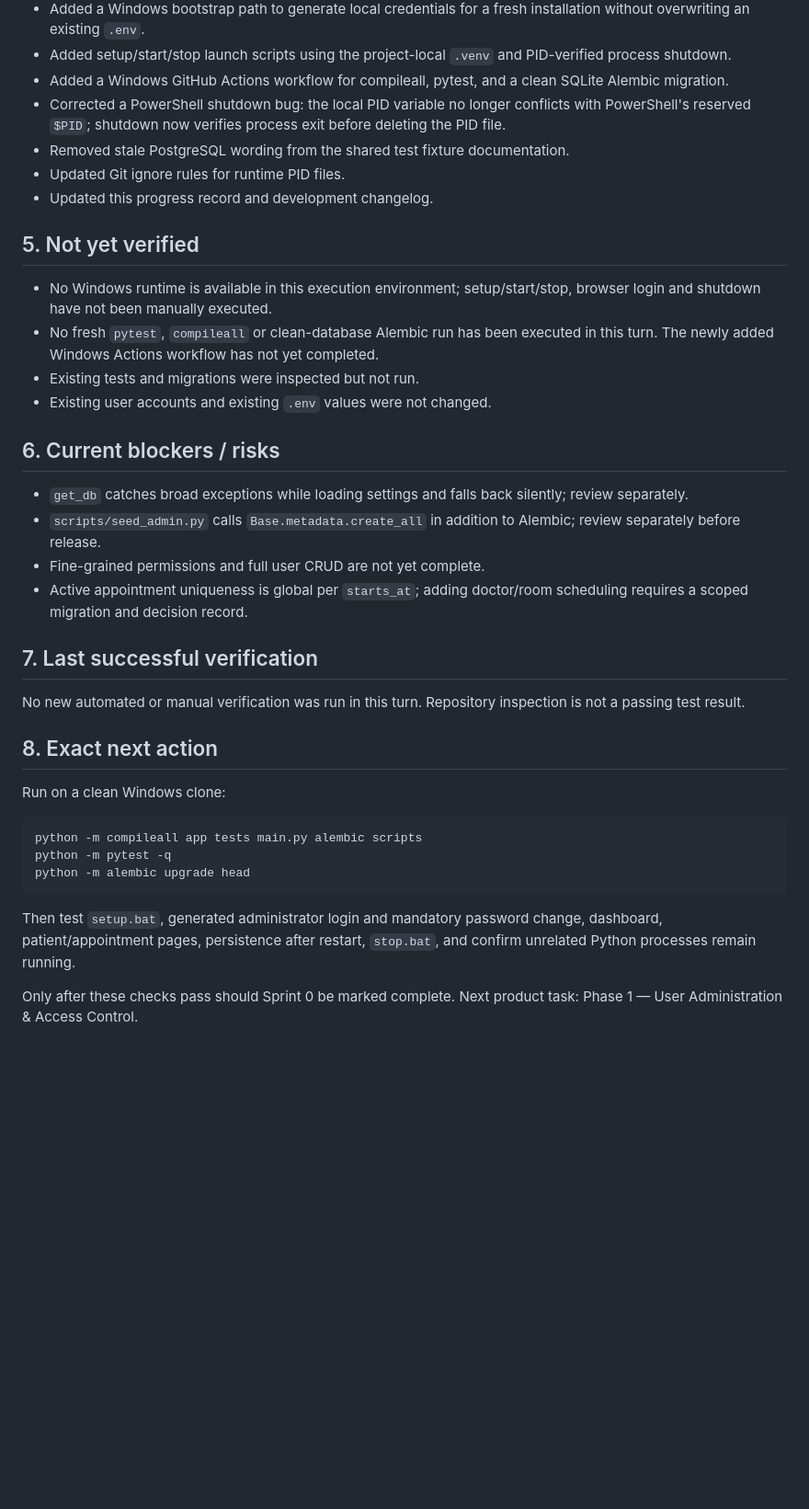
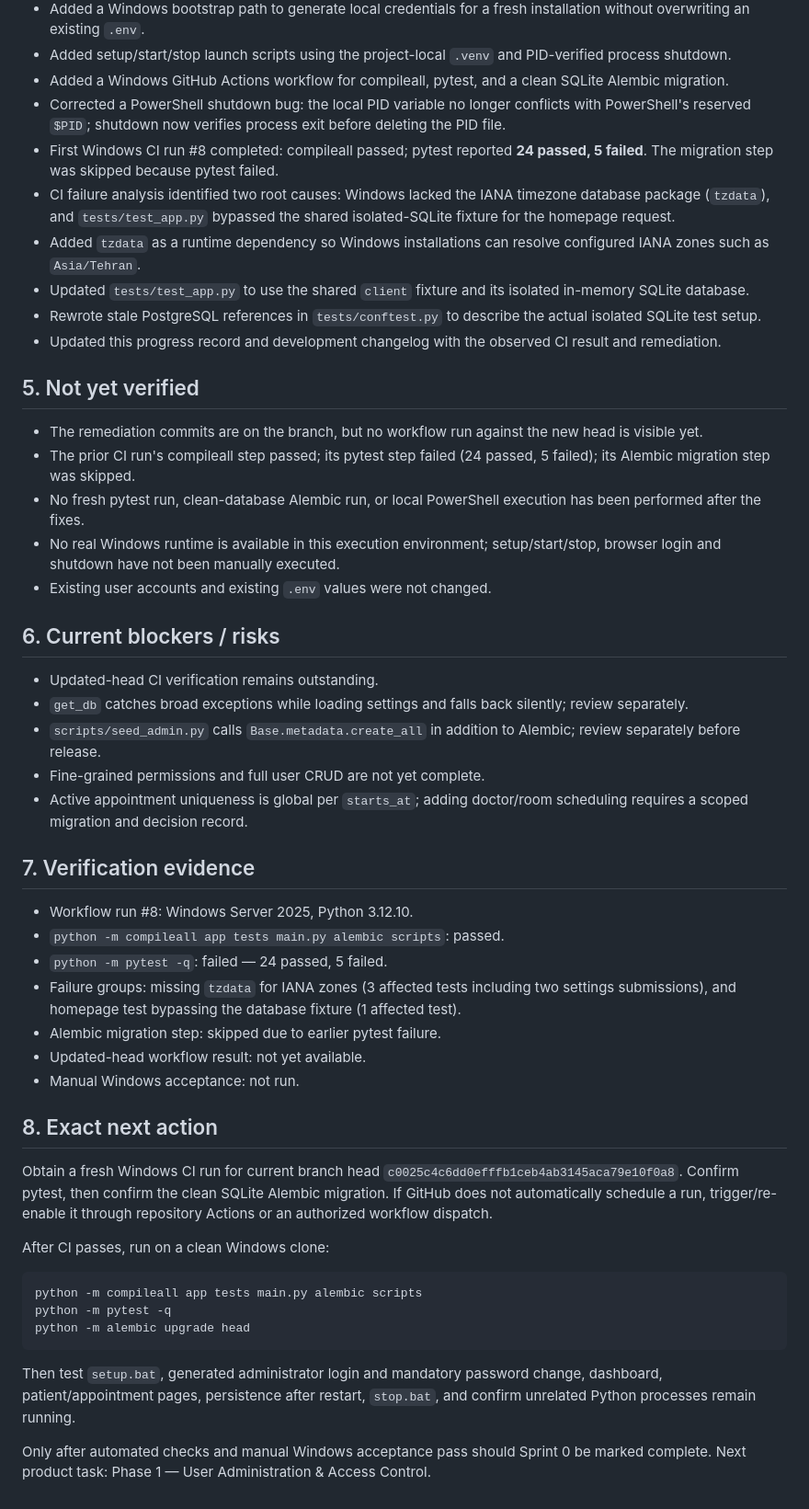
Before and after one commit to kokoosabzi/ClinicCore, a Markdown page: HELP/DEVELOPMENT/PROGRESS.md, the part around one of its changes. Shown at 92% size. GitHub-like rendering; blank space fills up the shorter version.

Commit message:
docs: record Windows CI failures and remediation

````diff
--- a/HELP/DEVELOPMENT/PROGRESS.md
+++ b/HELP/DEVELOPMENT/PROGRESS.md
@@ -36,31 +37,44 @@ Working branch: `stabilization/windows-sqlite-runtime`
 - Added setup/start/stop launch scripts using the project-local `.venv` and PID-verified process shutdown.
 - Added a Windows GitHub Actions workflow for compileall, pytest, and a clean SQLite Alembic migration.
 - Corrected a PowerShell shutdown bug: the local PID variable no longer conflicts with PowerShell's reserved `$PID`; shutdown now verifies process exit before deleting the PID file.
-- Removed stale PostgreSQL wording from the shared test fixture documentation.
-- Updated Git ignore rules for runtime PID files.
-- Updated this progress record and development changelog.
+- First Windows CI run #8 completed: compileall passed; pytest reported **24 passed, 5 failed**. The migration step was skipped because pytest failed.
+- CI failure analysis identified two root causes: Windows lacked the IANA timezone database package (`tzdata`), and `tests/test_app.py` bypassed the shared isolated-SQLite fixture for the homepage request.
+- Added `tzdata` as a runtime dependency so Windows installations can resolve configured IANA zones such as `Asia/Tehran`.
+- Updated `tests/test_app.py` to use the shared `client` fixture and its isolated in-memory SQLite database.
+- Rewrote stale PostgreSQL references in `tests/conftest.py` to describe the actual isolated SQLite test setup.
+- Updated this progress record and development changelog with the observed CI result and remediation.
 
 ## 5. Not yet verified
 
-- No Windows runtime is available in this execution environment; setup/start/stop, browser login and shutdown have not been manually executed.
-- No fresh `pytest`, `compileall` or clean-database Alembic run has been executed in this turn. The newly added Windows Actions workflow has not yet completed.
-- Existing tests and migrations were inspected but not run.
+- The remediation commits are on the branch, but no workflow run against the new head is visible yet.
+- The prior CI run's compileall step passed; its pytest step failed (24 passed, 5 failed); its Alembic migration step was skipped.
+- No fresh pytest run, clean-database Alembic run, or local PowerShell execution has been performed after the fixes.
+- No real Windows runtime is available in this execution environment; setup/start/stop, browser login and shutdown have not been manually executed.
 - Existing user accounts and existing `.env` values were not changed.
 
 ## 6. Current blockers / risks
 
+- Updated-head CI verification remains outstanding.
 - `get_db` catches broad exceptions while loading settings and falls back silently; review separately.
 - `scripts/seed_admin.py` calls `Base.metadata.create_all` in addition to Alembic; review separately before release.
 - Fine-grained permissions and full user CRUD are not yet complete.
 - Active appointment uniqueness is global per `starts_at`; adding doctor/room scheduling requires a scoped migration and decision record.
 
-## 7. Last successful verification
+## 7. Verification evidence
 
-No new automated or manual verification was run in this turn. Repository inspection is not a passing test result.
+- Workflow run #8: Windows Server 2025, Python 3.12.10.
+- `python -m compileall app tests main.py alembic scripts`: passed.
+- `python -m pytest -q`: failed — 24 passed, 5 failed.
+- Failure groups: missing `tzdata` for IANA zones (3 affected tests including two settings submissions), and homepage test bypassing the database fixture (1 affected test).
+- Alembic migration step: skipped due to earlier pytest failure.
+- Updated-head workflow result: not yet available.
+- Manual Windows acceptance: not run.
 
 ## 8. Exact next action
 
-Run on a clean Windows clone:
+Obtain a fresh Windows CI run for current branch head `c0025c4c6dd0efffb1ceb4ab3145aca79e10f0a8`. Confirm pytest, then confirm the clean SQLite Alembic migration. If GitHub does not automatically schedule a run, trigger/re-enable it through repository Actions or an authorized workflow dispatch.
+
+After CI passes, run on a clean Windows clone:
 ```powershell
 python -m compileall app tests main.py alembic scripts
 python -m pytest -q
@@ -68,4 +82,4 @@ python -m alembic upgrade head
 ```
 Then test `setup.bat`, generated administrator login and mandatory password change, dashboard, patient/appointment pages, persistence after restart, `stop.bat`, and confirm unrelated Python processes remain running.
 
-Only after these checks pass should Sprint 0 be marked complete. Next product task: Phase 1 — User Administration & Access Control.
+Only after automated checks and manual Windows acceptance pass should Sprint 0 be marked complete. Next product task: Phase 1 — User Administration & Access Control.
````
Also changed, not shown: other parts of HELP/DEVELOPMENT/PROGRESS.md (+3 -2 lines).
